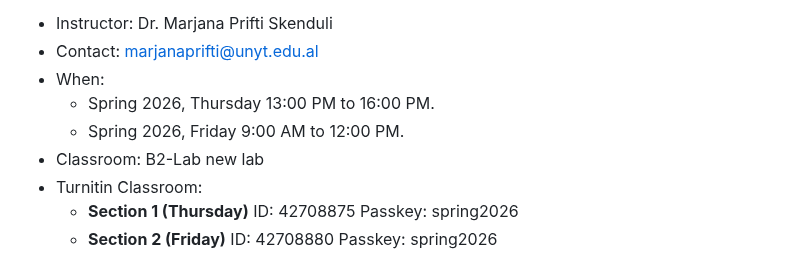
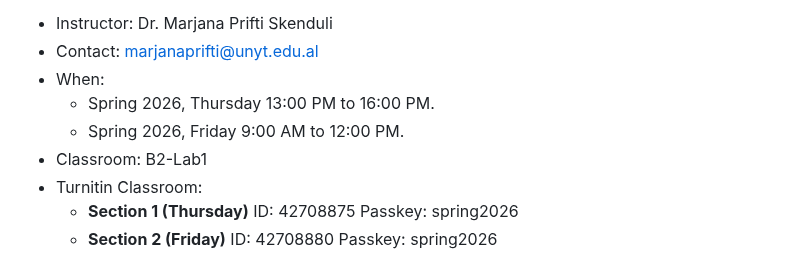
Before and after one commit to MarjanaPrifti/introtoai, a Markdown page: README.md, the part around the change. Drawn GitHub-style.

```diff
--- a/README.md
+++ b/README.md
@@ -6,7 +6,7 @@ Lectures - Special Topics in CSCI (Artificial Intelligence), UNYT, Spring 2026.
 - When:
   - Spring 2026, Thursday 13:00 PM to 16:00 PM.
   - Spring 2026, Friday 9:00 AM to 12:00 PM.
-- Classroom: B2-Lab new lab
+- Classroom: B2-Lab1
 - Turnitin Classroom:
   - **Section 1 (Thursday)** ID: 42708875 Passkey: spring2026
   - **Section 2 (Friday)** ID: 42708880 Passkey: spring2026
```
